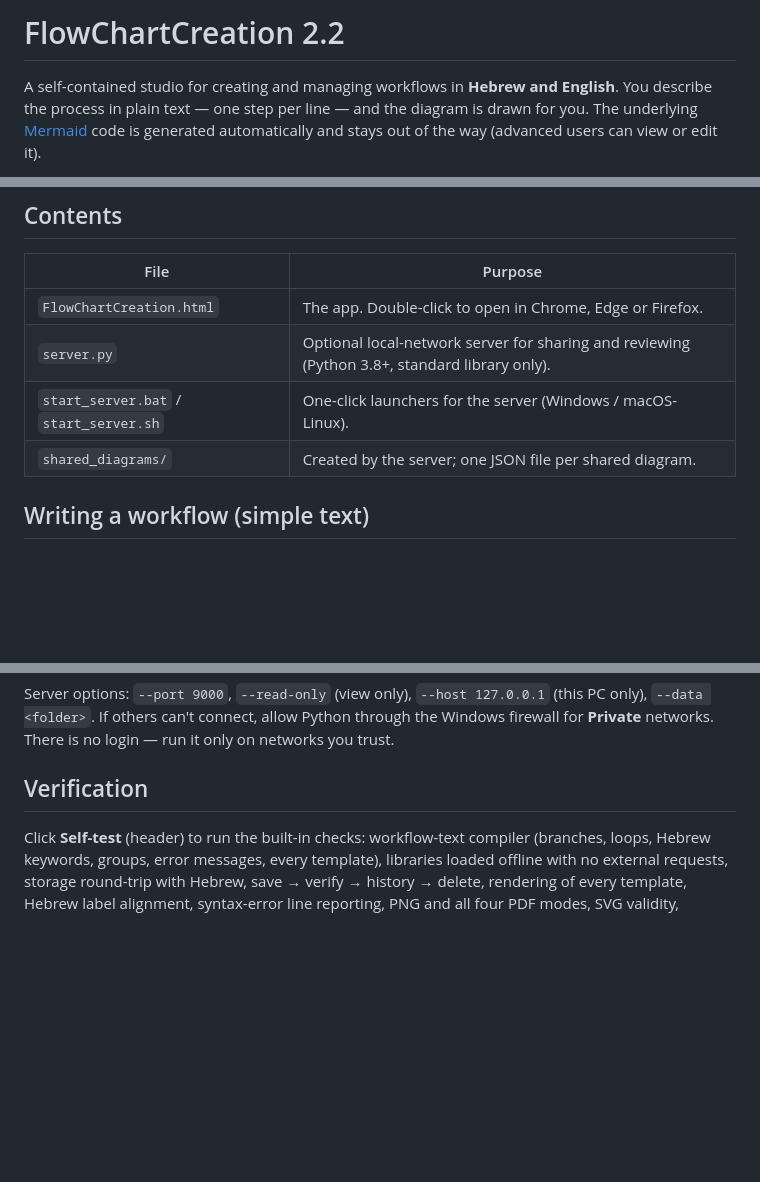
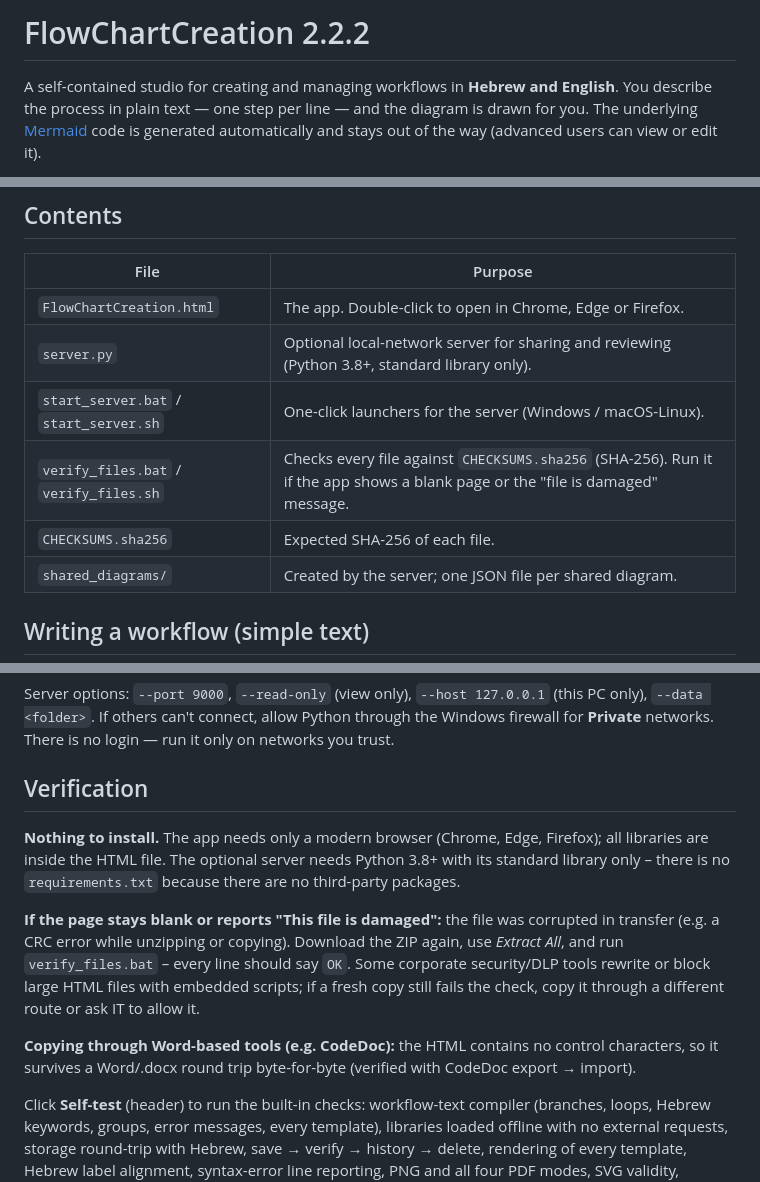
Before and after one commit to YaiRotem/FlowChartCreation, a Markdown page: README.md, 3 parts joined by grey strips. Rendered like a GitHub page; blank space fills up the shorter version.

```diff
--- a/README.md
+++ b/README.md
@@ -1,4 +1,4 @@
-# FlowChartCreation 2.2
+# FlowChartCreation 2.2.2
 
 A self-contained studio for creating and managing workflows in **Hebrew and English**. You describe the process in plain text — one step per line — and the diagram is drawn for you. The underlying [Mermaid](https://mermaid.js.org) code is generated automatically and stays out of the way (advanced users can view or edit it).
 
@@ -11,6 +11,8 @@ Everything (Mermaid 10.9.3 and jsPDF 2.5.2 included) lives inside **one HTML fil
 | `FlowChartCreation.html` | The app. Double-click to open in Chrome, Edge or Firefox. |
 | `server.py` | Optional local-network server for sharing and reviewing (Python 3.8+, standard library only). |
 | `start_server.bat` / `start_server.sh` | One-click launchers for the server (Windows / macOS-Linux). |
+| `verify_files.bat` / `verify_files.sh` | Checks every file against `CHECKSUMS.sha256` (SHA-256). Run it if the app shows a blank page or the "file is damaged" message. |
+| `CHECKSUMS.sha256` | Expected SHA-256 of each file. |
 | `shared_diagrams/` | Created by the server; one JSON file per shared diagram. |
 
 ## Writing a workflow (simple text)
@@ -74,6 +76,13 @@ If others can't connect, allow Python through the Windows firewall for **Private
 
 ## Verification
 
+**Nothing to install.** The app needs only a modern browser (Chrome, Edge, Firefox); all libraries are inside the HTML file. The optional server needs Python 3.8+ with its standard library only – there is no `requirements.txt` because there are no third-party packages.
+
+**If the page stays blank or reports "This file is damaged":** the file was corrupted in transfer (e.g. a CRC error while unzipping or copying). Download the ZIP again, use *Extract All*, and run `verify_files.bat` – every line should say `OK`. Some corporate security/DLP tools rewrite or block large HTML files with embedded scripts; if a fresh copy still fails the check, copy it through a different route or ask IT to allow it.
+
+**Copying through Word-based tools (e.g. CodeDoc):** the HTML contains no control characters, so it survives a Word/.docx round trip byte-for-byte (verified with CodeDoc export → import).
+
+
 Click **Self-test** (header) to run the built-in checks: workflow-text compiler (branches, loops, Hebrew keywords, groups, error messages, every template), libraries loaded offline with no external requests, storage round-trip with Hebrew, save → verify → history → delete, rendering of every template, Hebrew label alignment, syntax-error line reporting, PNG and all four PDF modes, SVG validity, project-file validation (accepts good / rejects malformed or oversized files), name validation, and — when opened through the server — publish / read-back / conflict detection / delete. *Copy report* puts the results on the clipboard.
 
 ## Shortcuts
```
Also changed, not shown: FlowChartCreation.html.png (added), 4 other files.
